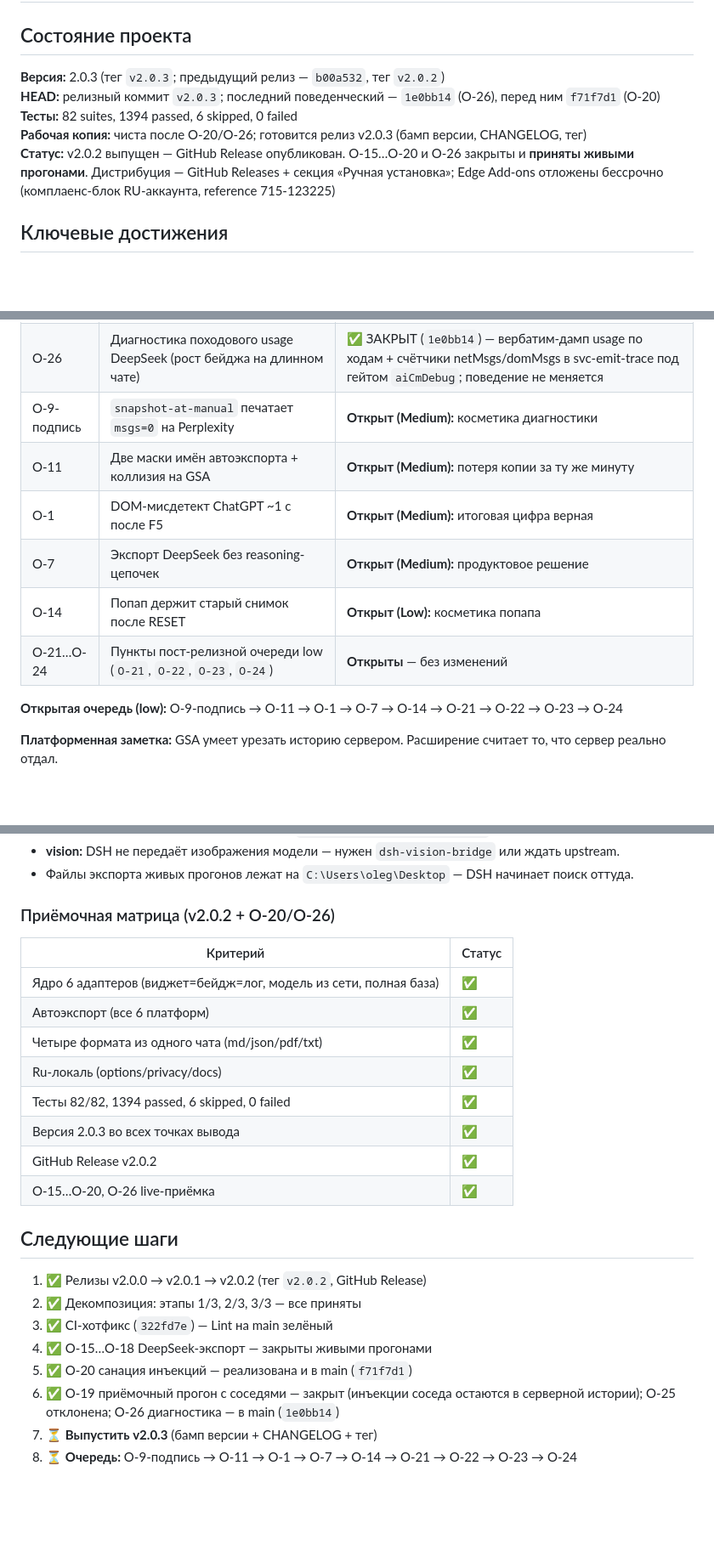
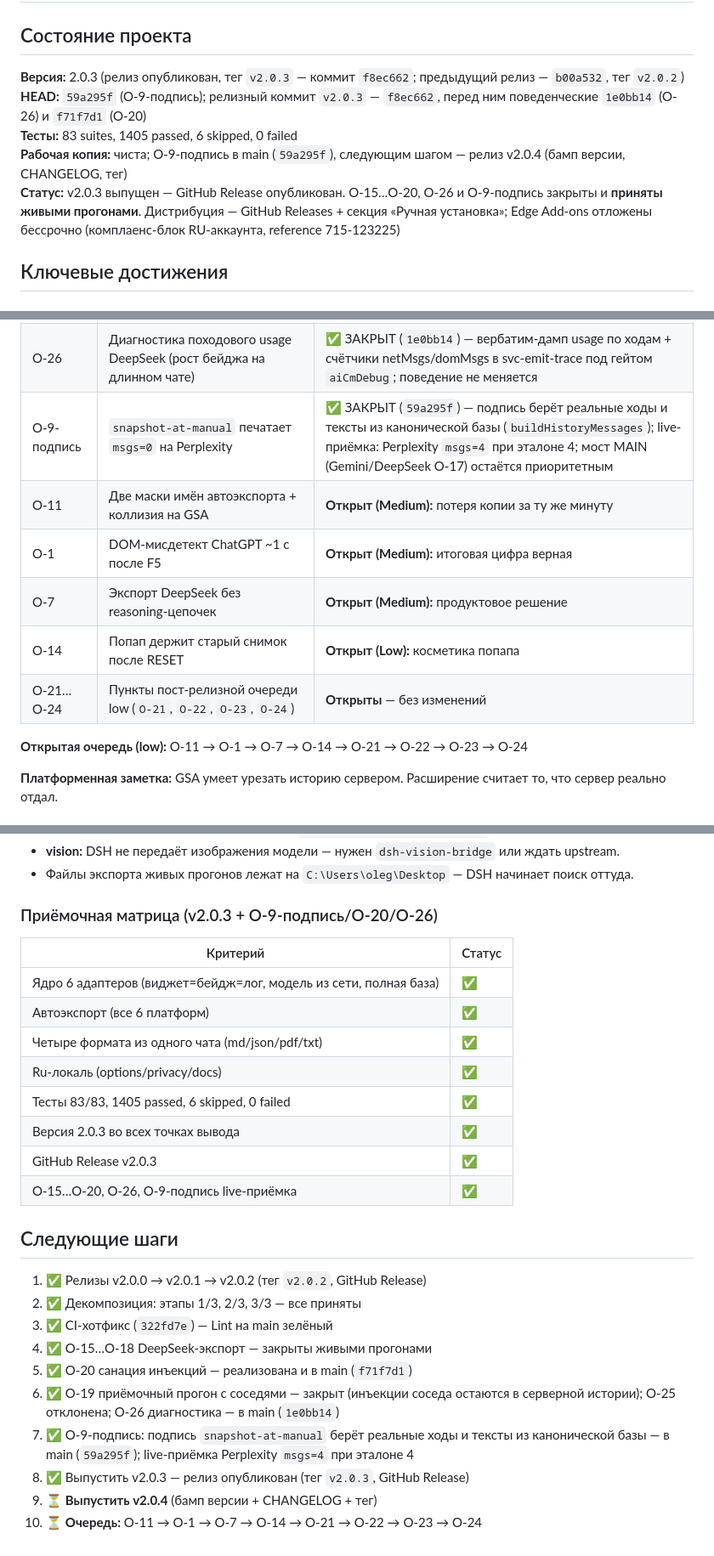
Before and after one commit to shtakan/ai-context-monitor, a Markdown page: PROJECT_HANDOFF.md, 3 parts joined by grey strips. Shown at 85% size. Rendered like a GitHub page; blank space fills up the shorter version.

Commit message:
docs: handoff актуализирован после O-9-подписи (v2.0.3 выпущен, тесты 83/1405/6, очередь)

```diff
--- a/PROJECT_HANDOFF.md
+++ b/PROJECT_HANDOFF.md
@@ -2,11 +2,11 @@
 
 ## Состояние проекта
 
-**Версия:** 2.0.3 (тег `v2.0.3`; предыдущий релиз — `b00a532`, тег `v2.0.2`)
-**HEAD:** релизный коммит `v2.0.3`; последний поведенческий — `1e0bb14` (O-26), перед ним `f71f7d1` (O-20)
-**Тесты:** 82 suites, 1394 passed, 6 skipped, 0 failed
-**Рабочая копия:** чиста после O-20/O-26; готовится релиз v2.0.3 (бамп версии, CHANGELOG, тег)
-**Статус:** v2.0.2 выпущен — GitHub Release опубликован. O-15…O-20 и O-26 закрыты и **приняты живыми прогонами**. Дистрибуция — GitHub Releases + секция «Ручная установка»; Edge Add-ons отложены бессрочно (комплаенс-блок RU-аккаунта, reference 715-123225)
+**Версия:** 2.0.3 (релиз опубликован, тег `v2.0.3` — коммит `f8ec662`; предыдущий релиз — `b00a532`, тег `v2.0.2`)
+**HEAD:** `59a295f` (O-9-подпись); релизный коммит `v2.0.3` — `f8ec662`, перед ним поведенческие `1e0bb14` (O-26) и `f71f7d1` (O-20)
+**Тесты:** 83 suites, 1405 passed, 6 skipped, 0 failed
+**Рабочая копия:** чиста; O-9-подпись в main (`59a295f`), следующим шагом — релиз v2.0.4 (бамп версии, CHANGELOG, тег)
+**Статус:** v2.0.3 выпущен — GitHub Release опубликован. O-15…O-20, O-26 и O-9-подпись закрыты и **приняты живыми прогонами**. Дистрибуция — GitHub Releases + секция «Ручная установка»; Edge Add-ons отложены бессрочно (комплаенс-блок RU-аккаунта, reference 715-123225)
 
 ## Ключевые достижения
 
@@ -63,14 +63,14 @@
 | O-19 | Приёмочный прогон с включёнными соседними расширениями | ✅ ЗАКРЫТ — расхождения объясняются инъекциями соседа; **продуктовое решение:** инъекции соседа и его тул-коллы остаются в серверной истории, расширение их не удаляет |
 | O-25 | Пункт пост-релизной очереди low | ❌ ОТКЛОНЕНА (решение аудита) |
 | O-26 | Диагностика походового usage DeepSeek (рост бейджа на длинном чате) | ✅ ЗАКРЫТ (`1e0bb14`) — вербатим-дамп usage по ходам + счётчики netMsgs/domMsgs в svc-emit-trace под гейтом `aiCmDebug`; поведение не меняется |
-| O-9-подпись | `snapshot-at-manual` печатает `msgs=0` на Perplexity | **Открыт (Medium):** косметика диагностики |
+| O-9-подпись | `snapshot-at-manual` печатает `msgs=0` на Perplexity | ✅ ЗАКРЫТ (`59a295f`) — подпись берёт реальные ходы и тексты из канонической базы (`buildHistoryMessages`); live-приёмка: Perplexity `msgs=4` при эталоне 4; мост MAIN (Gemini/DeepSeek O-17) остаётся приоритетным |
 | O-11 | Две маски имён автоэкспорта + коллизия на GSA | **Открыт (Medium):** потеря копии за ту же минуту |
 | O-1 | DOM-мисдетект ChatGPT ~1 c после F5 | **Открыт (Medium):** итоговая цифра верная |
 | O-7 | Экспорт DeepSeek без reasoning-цепочек | **Открыт (Medium):** продуктовое решение |
 | O-14 | Попап держит старый снимок после RESET | **Открыт (Low):** косметика попапа |
 | O-21…O-24 | Пункты пост-релизной очереди low (`O-21`, `O-22`, `O-23`, `O-24`) | **Открыты** — без изменений |
 
-**Открытая очередь (low):** O-9-подпись → O-11 → O-1 → O-7 → O-14 → O-21 → O-22 → O-23 → O-24
+**Открытая очередь (low):** O-11 → O-1 → O-7 → O-14 → O-21 → O-22 → O-23 → O-24
 
 **Платформенная заметка:** GSA умеет урезать историю сервером. Расширение считает то, что сервер реально отдал.
 
@@ -133,7 +133,7 @@ ai-context-monitor-clean/
 - **vision:** DSH не передаёт изображения модели — нужен `dsh-vision-bridge` или ждать upstream.
 - Файлы экспорта живых прогонов лежат на `C:\Users\oleg\Desktop` — DSH начинает поиск оттуда.
 
-### Приёмочная матрица (v2.0.2 + O-20/O-26)
+### Приёмочная матрица (v2.0.3 + O-9-подпись/O-20/O-26)
 
 | Критерий | Статус |
 |---|---|
@@ -141,10 +141,10 @@ ai-context-monitor-clean/
 | Автоэкспорт (все 6 платформ) | ✅ |
 | Четыре формата из одного чата (md/json/pdf/txt) | ✅ |
 | Ru-локаль (options/privacy/docs) | ✅ |
-| Тесты 82/82, 1394 passed, 6 skipped, 0 failed | ✅ |
+| Тесты 83/83, 1405 passed, 6 skipped, 0 failed | ✅ |
 | Версия 2.0.3 во всех точках вывода | ✅ |
-| GitHub Release v2.0.2 | ✅ |
-| O-15…O-20, O-26 live-приёмка | ✅ |
+| GitHub Release v2.0.3 | ✅ |
+| O-15…O-20, O-26, O-9-подпись live-приёмка | ✅ |
 
 ## Следующие шаги
 
@@ -154,5 +154,7 @@ ai-context-monitor-clean/
 4. ✅ O-15…O-18 DeepSeek-экспорт — закрыты живыми прогонами
 5. ✅ O-20 санация инъекций — реализована и в main (`f71f7d1`)
 6. ✅ O-19 приёмочный прогон с соседями — закрыт (инъекции соседа остаются в серверной истории); O-25 отклонена; O-26 диагностика — в main (`1e0bb14`)
-7. ⏳ **Выпустить v2.0.3** (бамп версии + CHANGELOG + тег)
-8. ⏳ **Очередь:** O-9-подпись → O-11 → O-1 → O-7 → O-14 → O-21 → O-22 → O-23 → O-24
+7. ✅ O-9-подпись: подпись `snapshot-at-manual` берёт реальные ходы и тексты из канонической базы — в main (`59a295f`); live-приёмка Perplexity `msgs=4` при эталоне 4
+8. ✅ Выпустить v2.0.3 — релиз опубликован (тег `v2.0.3`, GitHub Release)
+9. ⏳ **Выпустить v2.0.4** (бамп версии + CHANGELOG + тег)
+10. ⏳ **Очередь:** O-11 → O-1 → O-7 → O-14 → O-21 → O-22 → O-23 → O-24
```
Also changed, not shown: other parts of PROJECT_HANDOFF.md (+1 -1 lines).
